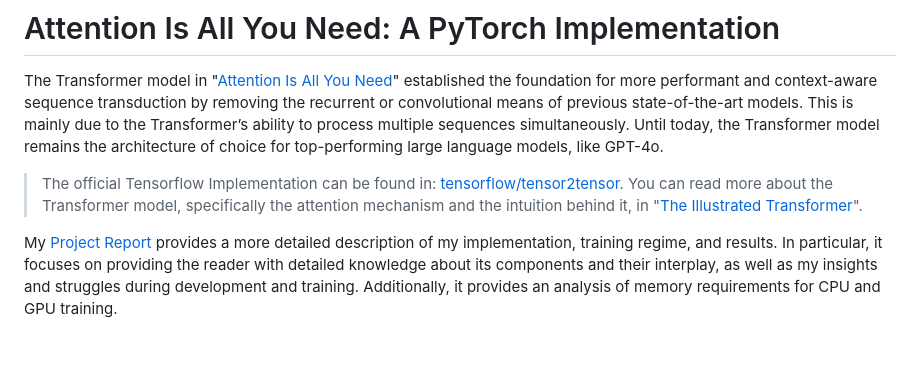
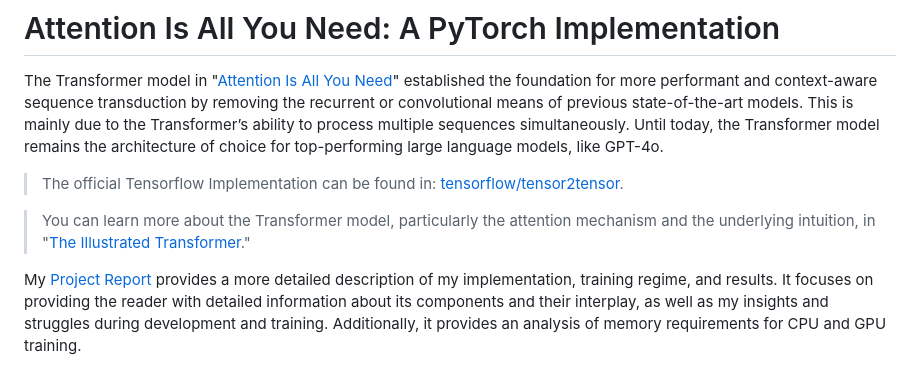
Before and after one commit to nilsreck/attention-is-all-you-need-pytorch, a Markdown page: README.md, the part around the change. Drawn GitHub-style; blank space fills up the shorter version.

```diff
--- a/README.md
+++ b/README.md
@@ -5,10 +5,11 @@ This is mainly due to the Transformer’s ability to process multiple sequences
 Until today, the Transformer model remains the architecture of choice for top-performing large language models, like GPT-4o.
 
 > The official Tensorflow Implementation can be found in: [tensorflow/tensor2tensor](https://github.com/tensorflow/tensor2tensor/blob/master/tensor2tensor/models/transformer.py).
-> You can read more about the Transformer model, specifically the attention mechanism and the intuition behind it, in "[The Illustrated Transformer](https://jalammar.github.io/illustrated-transformer/)".
+
+> You can learn more about the Transformer model, particularly the attention mechanism and the underlying intuition, in "[The Illustrated Transformer](https://jalammar.github.io/illustrated-transformer/)."
 
 My [Project Report](report/main.pdf) provides a more detailed description of my implementation, training regime, and results.
-In particular, it focuses on providing the reader with detailed knowledge about its components and their interplay, as well as my insights and struggles during development and training.
+It focuses on providing the reader with detailed information about its components and their interplay, as well as my insights and struggles during development and training.
 Additionally, it provides an analysis of memory requirements for CPU and GPU training.
 
 ![Transformer architecture](report/figures/transformer.png)
```
